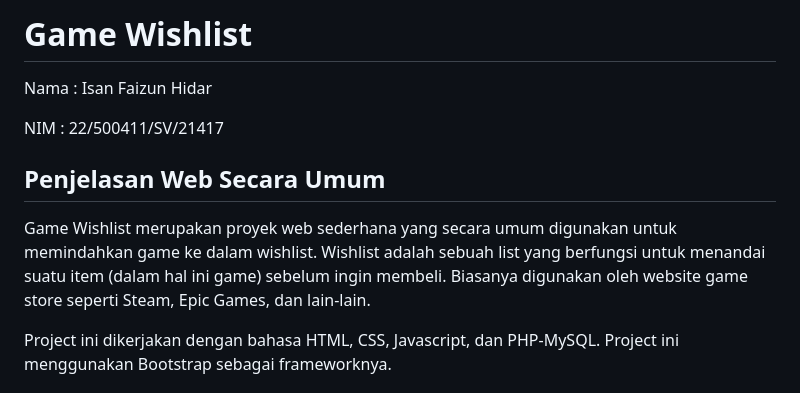
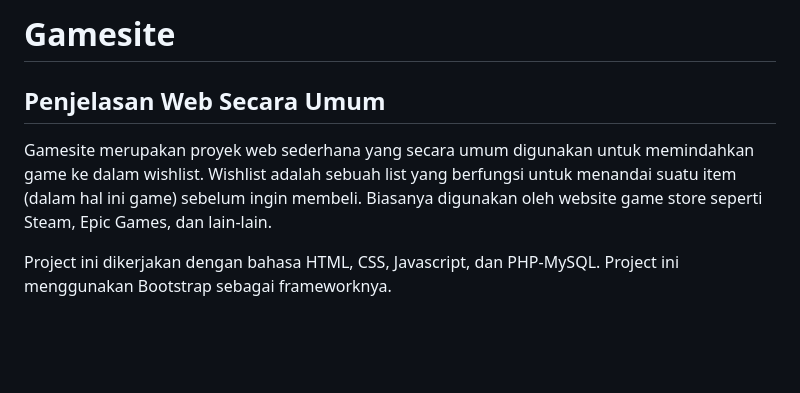
Before and after one commit to IsanFaizun/UASPPW1_22-500411-SV-21417_game-wishlist, a Markdown page: README.md, the part around the change. GitHub-like rendering; blank space fills up the shorter version.

```diff
--- a/README.md
+++ b/README.md
@@ -1,11 +1,7 @@
 
-# Game Wishlist
-Nama : Isan Faizun Hidar
-
-NIM : 22/500411/SV/21417
-
+# Gamesite
 ## Penjelasan Web Secara Umum
-Game Wishlist merupakan proyek web sederhana yang secara umum digunakan untuk memindahkan game ke dalam wishlist. Wishlist adalah sebuah list yang berfungsi untuk menandai suatu item (dalam hal ini game) sebelum ingin membeli. Biasanya digunakan oleh website game store seperti Steam, Epic Games, dan lain-lain.
+Gamesite merupakan proyek web sederhana yang secara umum digunakan untuk memindahkan game ke dalam wishlist. Wishlist adalah sebuah list yang berfungsi untuk menandai suatu item (dalam hal ini game) sebelum ingin membeli. Biasanya digunakan oleh website game store seperti Steam, Epic Games, dan lain-lain.
 
 Project ini dikerjakan dengan bahasa HTML, CSS, Javascript, dan PHP-MySQL. Project ini menggunakan Bootstrap sebagai frameworknya.
 
```
